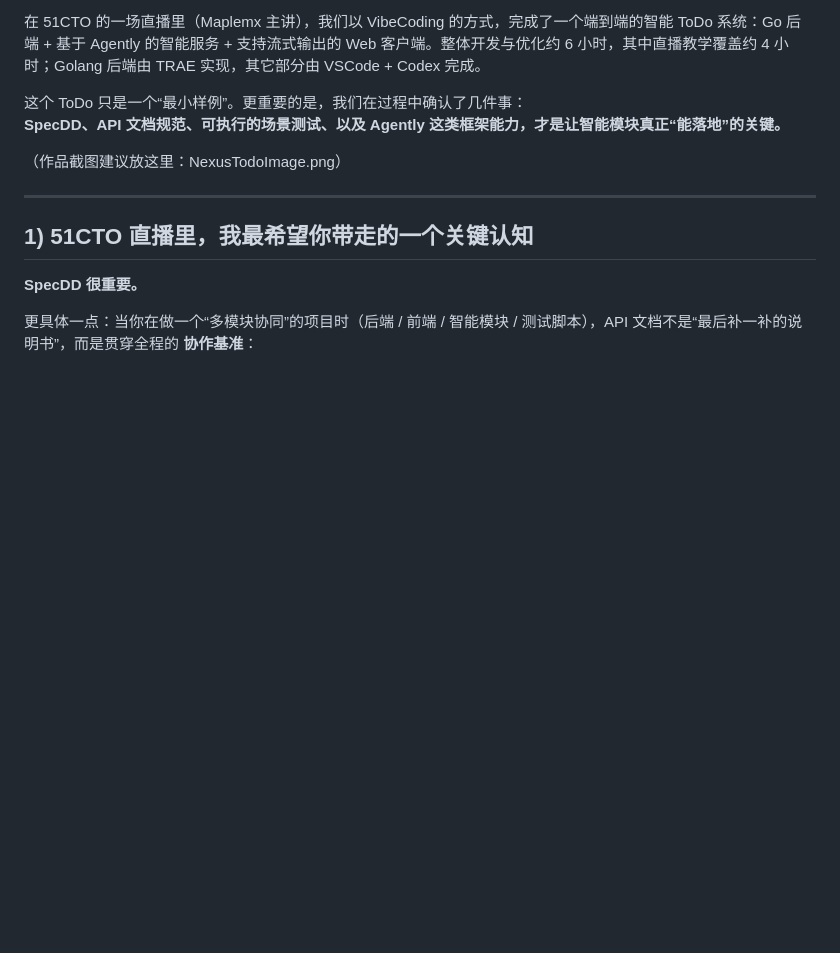
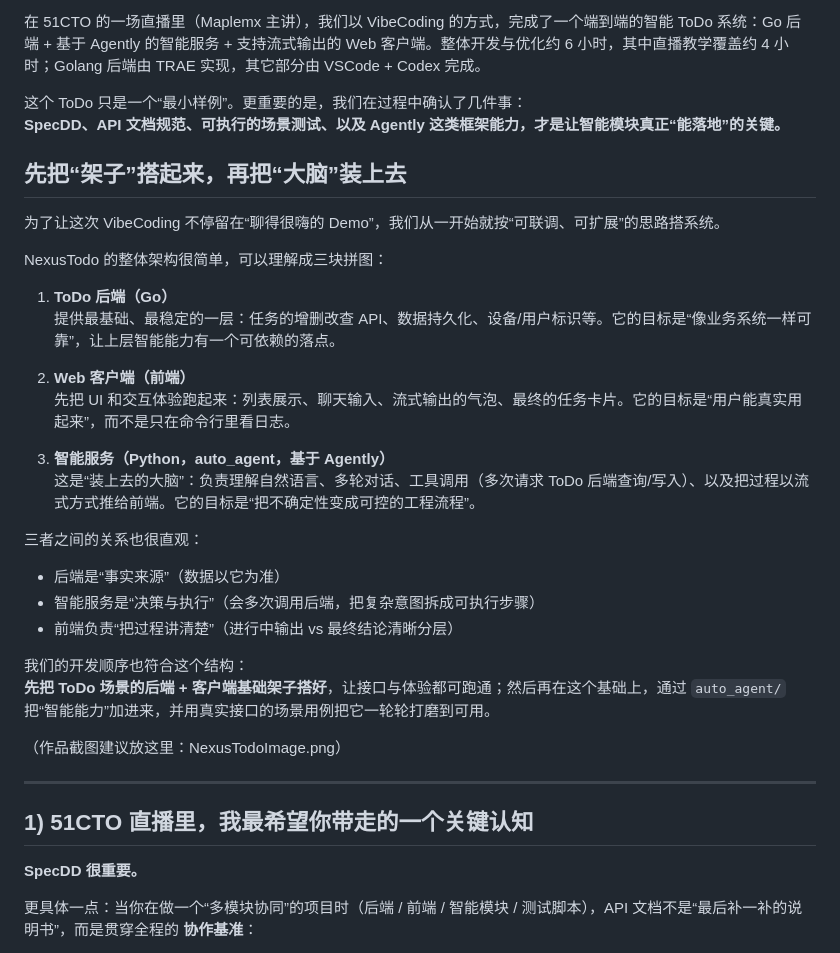
Before and after one commit to AgentEra/Agently-NexusTodo, a Markdown page: docs/wechat-article_cn.md, the part around the change. Drawn GitHub-style; blank space fills up the shorter version.

Commit message:
docs: add NexusTodo architecture + build narrative to cn wechat article

```diff
--- a/docs/wechat-article_cn.md
+++ b/docs/wechat-article_cn.md
@@ -14,6 +14,29 @@
 
 这个 ToDo 只是一个“最小样例”。更重要的是，我们在过程中确认了几件事：
 **SpecDD、API 文档规范、可执行的场景测试、以及 Agently 这类框架能力，才是让智能模块真正“能落地”的关键。**
+
+## 先把“架子”搭起来，再把“大脑”装上去
+
+为了让这次 VibeCoding 不停留在“聊得很嗨的 Demo”，我们从一开始就按“可联调、可扩展”的思路搭系统。
+
+NexusTodo 的整体架构很简单，可以理解成三块拼图：
+
+1) **ToDo 后端（Go）**
+提供最基础、最稳定的一层：任务的增删改查 API、数据持久化、设备/用户标识等。它的目标是“像业务系统一样可靠”，让上层智能能力有一个可依赖的落点。
+
+2) **Web 客户端（前端）**
+先把 UI 和交互体验跑起来：列表展示、聊天输入、流式输出的气泡、最终的任务卡片。它的目标是“用户能真实用起来”，而不是只在命令行里看日志。
+
+3) **智能服务（Python，auto_agent，基于 Agently）**
+这是“装上去的大脑”：负责理解自然语言、多轮对话、工具调用（多次请求 ToDo 后端查询/写入）、以及把过程以流式方式推给前端。它的目标是“把不确定性变成可控的工程流程”。
+
+三者之间的关系也很直观：
+- 后端是“事实来源”（数据以它为准）
+- 智能服务是“决策与执行”（会多次调用后端，把复杂意图拆成可执行步骤）
+- 前端负责“把过程讲清楚”（进行中输出 vs 最终结论清晰分层）
+
+我们的开发顺序也符合这个结构：
+**先把 ToDo 场景的后端 + 客户端基础架子搭好**，让接口与体验都可跑通；然后再在这个基础上，通过 `auto_agent/` 把“智能能力”加进来，并用真实接口的场景用例把它一轮轮打磨到可用。
 
 （作品截图建议放这里：NexusTodoImage.png）
 
```
